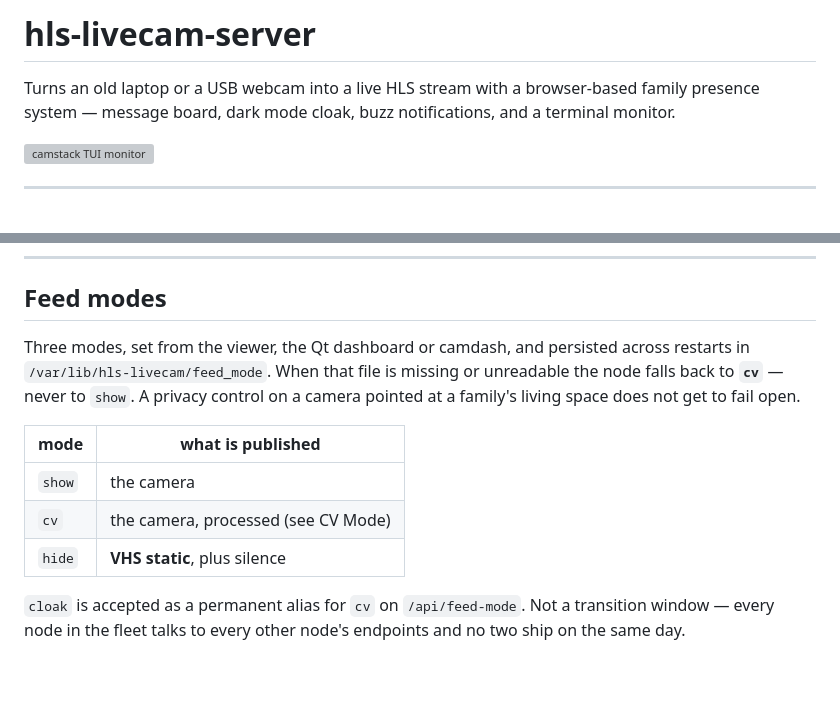
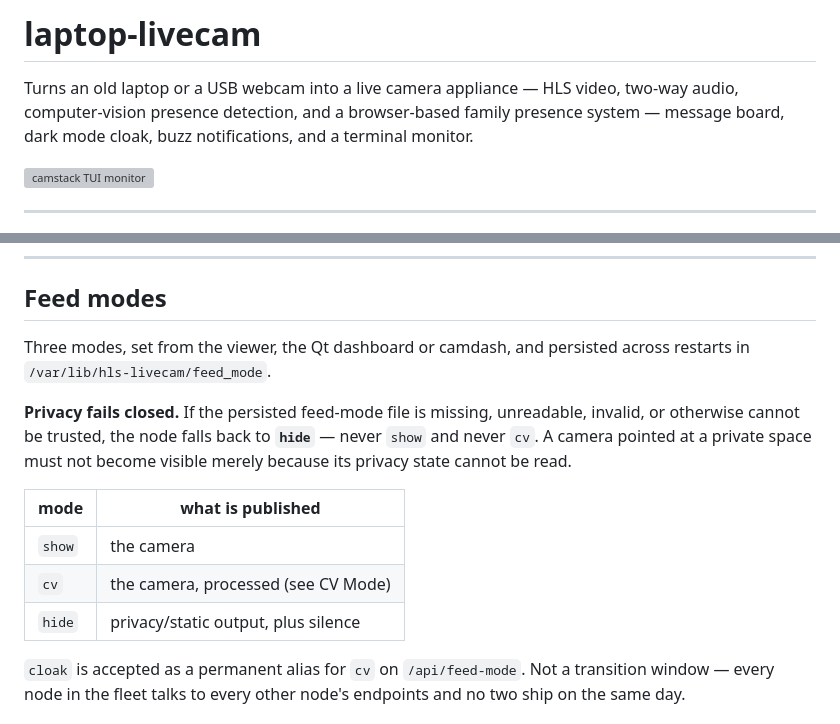
Before and after one commit to thefangeddeity/hls-livecam-server, a Markdown page: README.md, 2 parts joined by grey strips. Rendered like a GitHub page; blank space fills up the shorter version; grey boxes are pictures that could not be loaded.

Commit message:
README: reflect laptop-livecam rename and drop stale "just HLS" framing
Title and tagline updated to match the GitHub repo rename
(hls-livecam-server -> laptop-livecam) and to acknowledge the project is
no longer just an HLS streamer -- two-way audio and CV Mode are real,
shipped features. Also fixes the feed-mode fallback claim, which said
the node falls back to `cv` on a missing/unreadable feed-mode file;
broadcast-api's actual SAFE_FEED_MODE is `hide` -- privacy fails closed.

Co-Authored-By: Claude Sonnet 5 <noreply@anthropic.com>
Claude-Session: https://claude.ai/code/session_013EF6MwF5HiaQsm7ho5Rkxj

```diff
--- a/README.md
+++ b/README.md
@@ -1,6 +1,6 @@
-# hls-livecam-server
+# laptop-livecam
 
-Turns an old laptop or a USB webcam into a live HLS stream with a browser-based family presence system — message board, dark mode cloak, buzz notifications, and a terminal monitor.
+Turns an old laptop or a USB webcam into a live camera appliance — HLS video, two-way audio, computer-vision presence detection, and a browser-based family presence system — message board, dark mode cloak, buzz notifications, and a terminal monitor.
 
 ![camstack TUI monitor](screenshots/camstack.jpg)
 
@@ -161,16 +161,18 @@ cutting it off at the bottom on any window shorter than 16:9.
 ## Feed modes
 
 Three modes, set from the viewer, the Qt dashboard or camdash, and persisted
-across restarts in `/var/lib/hls-livecam/feed_mode`. When that file is missing
-or unreadable the node falls back to **`cv`** — never to `show`. A privacy
-control on a camera pointed at a family's living space does not get to fail
-open.
+across restarts in `/var/lib/hls-livecam/feed_mode`.
+
+**Privacy fails closed.** If the persisted feed-mode file is missing,
+unreadable, invalid, or otherwise cannot be trusted, the node falls back to
+**`hide`** — never `show` and never `cv`. A camera pointed at a private space
+must not become visible merely because its privacy state cannot be read.
 
 | mode | what is published |
 |---|---|
 | `show` | the camera |
 | `cv` | the camera, processed (see CV Mode) |
-| `hide` | **VHS static**, plus silence |
+| `hide` | privacy/static output, plus silence |
 
 `cloak` is accepted as a permanent alias for `cv` on `/api/feed-mode`. Not a
 transition window — every node in the fleet talks to every other node's
```
